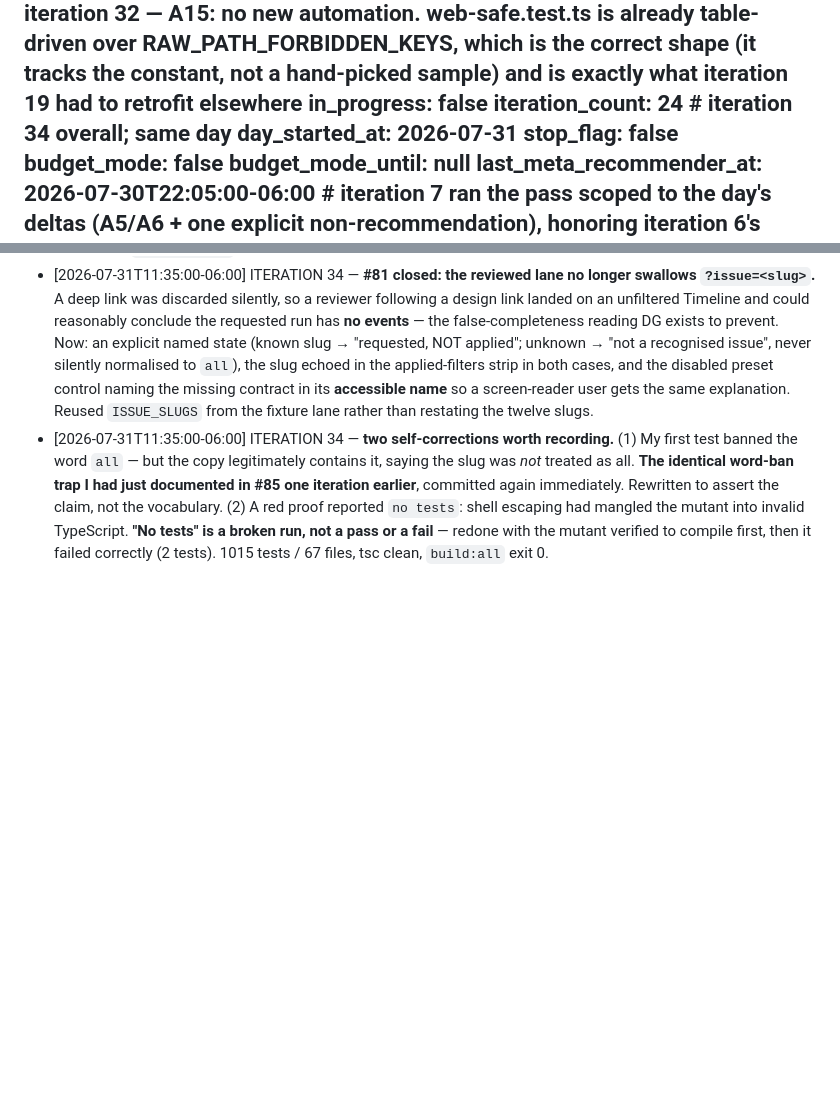
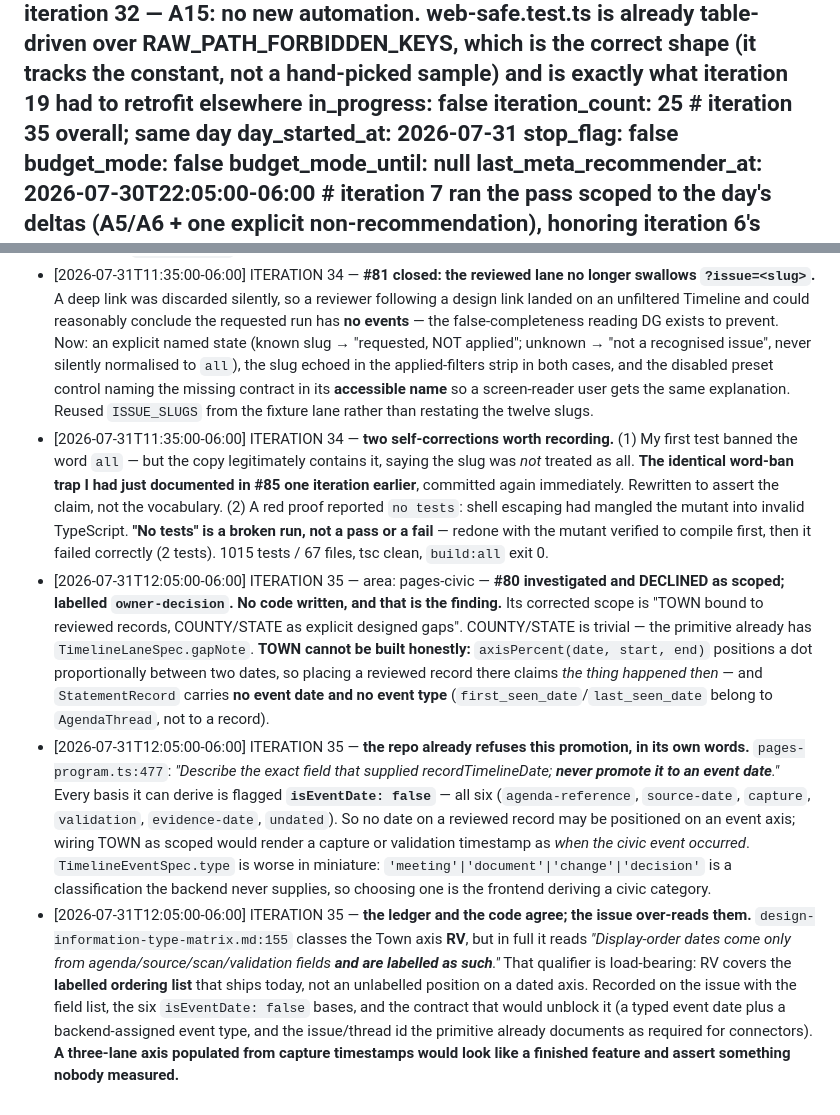
Before and after one commit to xXKillerNoobYT/Government-watchdog-website, a Markdown page: docs/auto-go-heartbeat.md, 2 parts joined by grey strips. Rendered like a GitHub page; blank space fills up the shorter version.

```diff
--- a/docs/auto-go-heartbeat.md
+++ b/docs/auto-go-heartbeat.md
@@ -141,7 +141,7 @@ current_area_checklist:
   C12_claude_md_reflects_area: done  # iteration 32 — CLAUDE.md section 7 already names src/data and src/types with assertWebSafe and reviewer-normalize, which is what a cold agent needs before knowing where to look. The presentation-type gap belongs in the area plan, not the thin router
   C13_automation_opportunities_reviewed: done  # iteration 32 — A15: no new automation. web-safe.test.ts is already table-driven over RAW_PATH_FORBIDDEN_KEYS, which is the correct shape (it tracks the constant, not a hand-picked sample) and is exactly what iteration 19 had to retrofit elsewhere
 in_progress: false
-iteration_count: 24  # iteration 34 overall; same day
+iteration_count: 25  # iteration 35 overall; same day
 day_started_at: 2026-07-31
 stop_flag: false
 budget_mode: false
@@ -291,3 +291,6 @@ Verification commands for this project (all three, every iteration that changes
 - [2026-07-31T11:35:00-06:00] ITERATION 33 — **#85 closed: 201 lines deleted from `pages-program.ts`.** Verified orphaned by IMPORT LIST before deleting — `main.ts` never imported the three. **Method finding worth carrying: my grep analysis was silently wrong.** BSD awk does not support `\<` `\>` word boundaries, so the first pass reported **zero occurrences for every helper** — a plausible answer that was pure measurement failure. After redoing it portably, `tsc` still found two more dead helpers the corrected counting had classed as live. **The compiler is the authoritative dead-code detector.** The test could not be retargeted mechanically (its hooks addressed the orphans' DOM), so three uncovered honesty assertions were folded onto the routed renderers and the rest were verified as duplicating `design-pages` coverage. Test count 1013 → 1008, fully accounted for.
 - [2026-07-31T11:35:00-06:00] ITERATION 34 — **#81 closed: the reviewed lane no longer swallows `?issue=<slug>`.** A deep link was discarded silently, so a reviewer following a design link landed on an unfiltered Timeline and could reasonably conclude the requested run has **no events** — the false-completeness reading DG exists to prevent. Now: an explicit named state (known slug → "requested, NOT applied"; unknown → "not a recognised issue", never silently normalised to `all`), the slug echoed in the applied-filters strip in both cases, and the disabled preset control naming the missing contract in its **accessible name** so a screen-reader user gets the same explanation. Reused `ISSUE_SLUGS` from the fixture lane rather than restating the twelve slugs.
 - [2026-07-31T11:35:00-06:00] ITERATION 34 — **two self-corrections worth recording.** (1) My first test banned the word `all` — but the copy legitimately contains it, saying the slug was *not* treated as all. **The identical word-ban trap I had just documented in #85 one iteration earlier**, committed again immediately. Rewritten to assert the claim, not the vocabulary. (2) A red proof reported `no tests`: shell escaping had mangled the mutant into invalid TypeScript. **"No tests" is a broken run, not a pass or a fail** — redone with the mutant verified to compile first, then it failed correctly (2 tests). 1015 tests / 67 files, tsc clean, `build:all` exit 0.
+- [2026-07-31T12:05:00-06:00] ITERATION 35 — area: pages-civic — **#80 investigated and DECLINED as scoped; labelled `owner-decision`. No code written, and that is the finding.** Its corrected scope is "TOWN bound to reviewed records, COUNTY/STATE as explicit designed gaps". COUNTY/STATE is trivial — the primitive already has `TimelineLaneSpec.gapNote`. **TOWN cannot be built honestly:** `axisPercent(date, start, end)` positions a dot proportionally between two dates, so placing a reviewed record there claims *the thing happened then* — and `StatementRecord` carries **no event date and no event type** (`first_seen_date`/`last_seen_date` belong to `AgendaThread`, not to a record).
+- [2026-07-31T12:05:00-06:00] ITERATION 35 — **the repo already refuses this promotion, in its own words.** `pages-program.ts:477`: *"Describe the exact field that supplied recordTimelineDate; **never promote it to an event date**."* Every basis it can derive is flagged **`isEventDate: false`** — all six (`agenda-reference`, `source-date`, `capture`, `validation`, `evidence-date`, `undated`). So no date on a reviewed record may be positioned on an event axis; wiring TOWN as scoped would render a capture or validation timestamp as *when the civic event occurred*. `TimelineEventSpec.type` is worse in miniature: `'meeting'|'document'|'change'|'decision'` is a classification the backend never supplies, so choosing one is the frontend deriving a civic category.
+- [2026-07-31T12:05:00-06:00] ITERATION 35 — **the ledger and the code agree; the issue over-reads them.** `design-information-type-matrix.md:155` classes the Town axis **RV**, but in full it reads *"Display-order dates come only from agenda/source/scan/validation fields **and are labelled as such**."* That qualifier is load-bearing: RV covers the **labelled ordering list** that ships today, not an unlabelled position on a dated axis. Recorded on the issue with the field list, the six `isEventDate: false` bases, and the contract that would unblock it (a typed event date plus a backend-assigned event type, and the issue/thread id the primitive already documents as required for connectors). **A three-lane axis populated from capture timestamps would look like a finished feature and assert something nobody measured.**
```
Also changed, not shown: docs/auto-go-memory.md (+11 -0 lines), docs/auto-go-metrics.md (+1 -0 lines).
